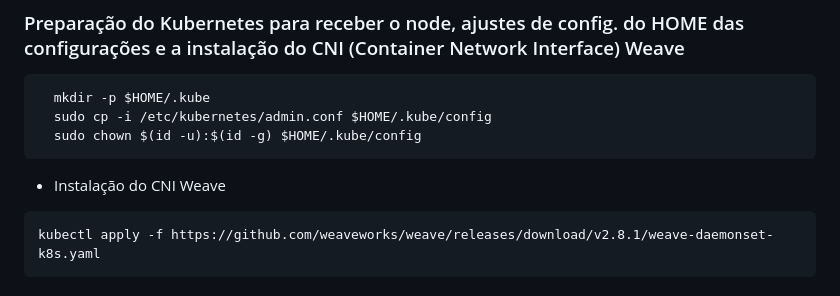
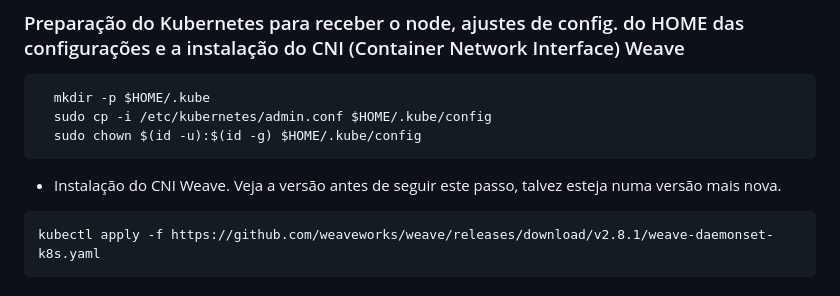
Before and after one commit to SpockCoding/Kubernetes, a Markdown page: [Kubernetes] Instalação no CentOs7.md, the part around the change. Rendered like a GitHub page.

````diff
--- a/[Kubernetes] Instalação no CentOs7.md
+++ b/[Kubernetes] Instalação no CentOs7.md
@@ -150,7 +150,7 @@ sudo kubeadm init --control-plane-endpoint="192.168.1.30:6443" --apiserver-adver
   sudo cp -i /etc/kubernetes/admin.conf $HOME/.kube/config
   sudo chown $(id -u):$(id -g) $HOME/.kube/config
 ```
-* Instalação do CNI Weave
+* Instalação do CNI Weave. Veja a versão antes de seguir este passo, talvez esteja numa versão mais nova.
 
 ```bash=
 kubectl apply -f https://github.com/weaveworks/weave/releases/download/v2.8.1/weave-daemonset-k8s.yaml
````
